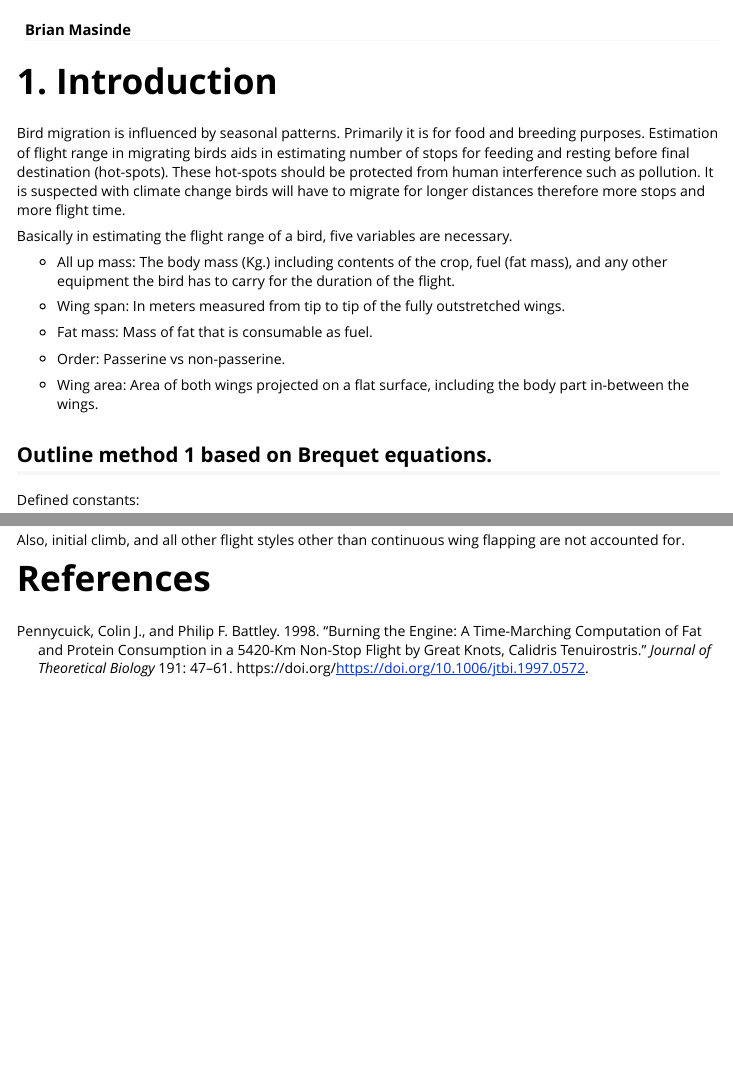
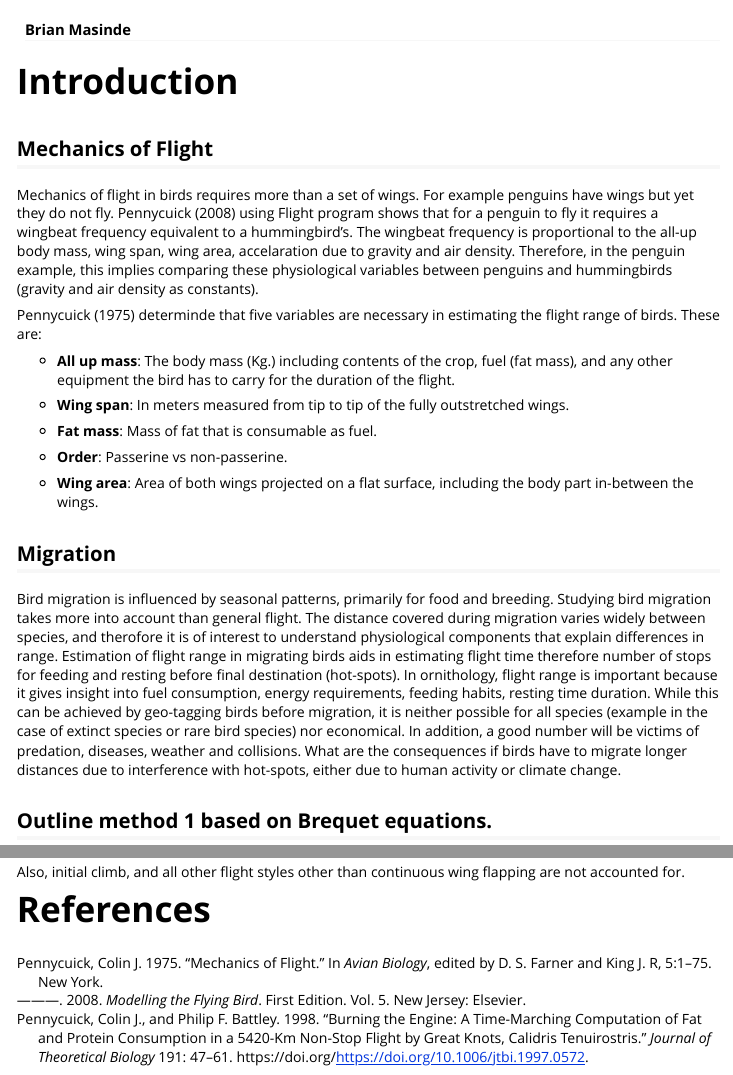
Before and after one commit to BMasinde/FlyingR, an R Markdown document (vignettes/documentation.Rmd): the page in a window 1100 px wide, from 60 px down, and a second part further down, joined at a grey line. Rendered offline with R 4.5, knitr and Pandoc, with nearby package versions; some code elsewhere in the file could not run offline.

Commit message:
Mechanics of flight part1

```diff
--- a/vignettes/documentation.Rmd
+++ b/vignettes/documentation.Rmd
@@ -9,26 +9,47 @@ vignette: >
 bibliography: references.bib
 ---
 
-# 1. Introduction
-Bird migration is influenced by seasonal patterns. Primarily it is for food and
-breeding purposes. Estimation of flight range in migrating birds aids in
-estimating number of stops for feeding and resting before final destination
-(hot-spots). These hot-spots should be protected from human interference such as
-pollution. It is suspected with climate change birds will have to migrate for
-longer distances therefore more stops and more flight time.
+# Introduction
 
-Basically in estimating the flight range of a bird, five variables are necessary.
+## Mechanics of Flight
+Mechanics of flight in birds requires more than a set of wings. For example
+penguins have wings but yet they do not fly. @penny08 using Flight program shows
+that for a penguin to fly it requires a wingbeat frequency equivalent to a
+hummingbird's. The wingbeat frequency is proportional to the all-up body mass,
+wing span, wing area, accelaration due to gravity and air density. Therefore, in
+the penguin example, this implies comparing these physiological variables
+between penguins and hummingbirds (gravity and air density as constants).
 
-*  All up mass: The body mass (Kg.) including contents of the crop, fuel (fat mass), and any other equipment the bird has to carry for the duration of the flight.
+@penny75 determinde that five variables are necessary in estimating the flight
+range of birds. These are:
 
-* Wing span: In meters measured from tip to tip of the fully outstretched wings.
+*   __All up mass__: The body mass (Kg.) including contents of the crop,
+fuel (fat mass), and any other equipment the bird has to carry for the duration
+of the flight.
 
-* Fat mass: Mass of fat that is consumable as fuel.
+*   __Wing span__: In meters measured from tip to tip of the fully outstretched
+wings.
 
-* Order: Passerine vs non-passerine.
+*   __Fat mass__: Mass of fat that is consumable as fuel.
 
-* Wing area: Area of both wings projected on a flat surface, including the body part in-between the wings.
+*   __Order__: Passerine vs non-passerine.
 
+*   __Wing area__: Area of both wings projected on a flat surface, including the
+body part in-between the wings.
+
+## Migration
+Bird migration is influenced by seasonal patterns, primarily for food and breeding. Studying bird migration takes more into account than general flight. The distance
+covered during migration varies widely between species, and therofore it is of
+interest to understand physiological components that explain differences in
+range. Estimation of flight range in migrating birds aids in estimating flight
+time therefore number of stops for feeding and resting before final destination (hot-spots). In ornithology, flight range is important because it gives insight
+into fuel consumption, energy requirements, feeding habits, resting time duration.
+While this can be achieved by geo-tagging birds before migration, it is neither
+possible for all species (example in the case of extinct species or rare bird
+species) nor economical. In addition, a good number will be victims of
+predation, diseases, weather and collisions. What are the consequences if birds
+have to migrate longer distances due to interference with hot-spots, either due
+to human activity or climate change.
 
 ## Outline method 1 based on Brequet equations.
 
--- a/vignettes/references.bib
+++ b/vignettes/references.bib
@@ -6,10 +2,15 @@ year = {2013},
+title = {Modelling the Flying Bird},
+author = {Pennycuick, Colin J.},
+publisher = {Elsevier},
+year = {2008},
+volume = {5},
 address = {New Jersey},
-edition = {Second Edition}
+edition = {First Edition}
 }
 
 @article{penny98,
 title = {Computer Simulation of Fat and Muscle Burn in Long-distance Bird Migration},
-author = {Pennycuick Colin},
+author = {Pennycuick, Colin J.},
 journal = {Journal of Theoretical Biology},
 year = {1998},
 volume = {191},
```
Also changed, not shown: vignettes/references.bib (6 more changed lines).
